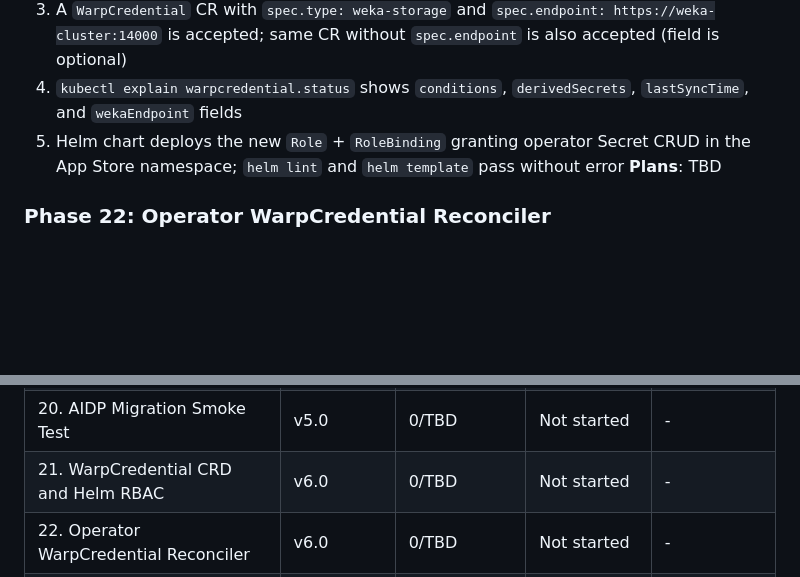
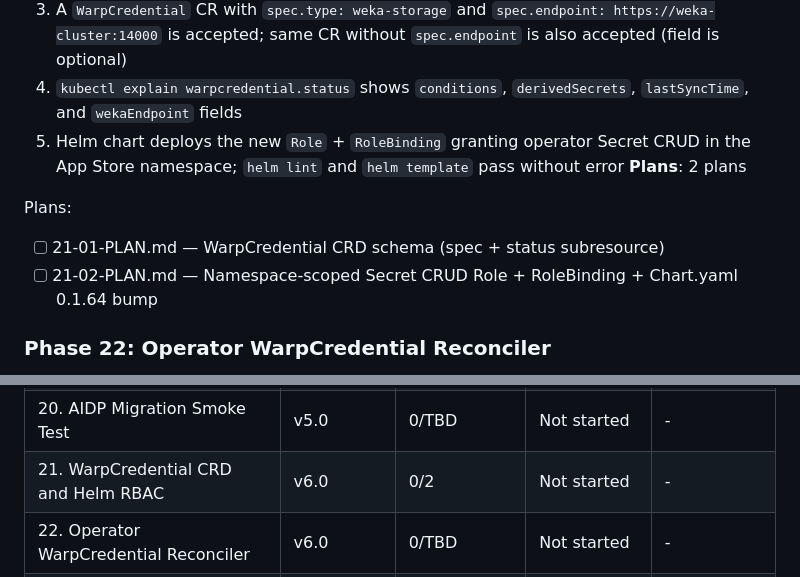
Before and after one commit to weka/wekaappstore, a Markdown page: .planning/ROADMAP.md, 2 parts joined by grey strips. Rendered like a GitHub page; blank space fills up the shorter version.

Commit message:
docs(phase-21): create phase plan for WarpCredential CRD and Helm RBAC
Two Wave-1 parallel plans: 21-01 adds the WarpCredential CRD schema to
crd.yaml (CRD-01 through CRD-05); 21-02 creates the namespace-scoped
Secret CRUD Role+RoleBinding and bumps Chart.yaml to 0.1.64 (CRD-06).

Co-Authored-By: Claude Sonnet 4.6 <noreply@anthropic.com>

```diff
--- a/.planning/ROADMAP.md
+++ b/.planning/ROADMAP.md
@@ -212,7 +212,11 @@ Plans:
   3. A `WarpCredential` CR with `spec.type: weka-storage` and `spec.endpoint: https://weka-cluster:14000` is accepted; same CR without `spec.endpoint` is also accepted (field is optional)
   4. `kubectl explain warpcredential.status` shows `conditions`, `derivedSecrets`, `lastSyncTime`, and `wekaEndpoint` fields
   5. Helm chart deploys the new `Role` + `RoleBinding` granting operator Secret CRUD in the App Store namespace; `helm lint` and `helm template` pass without error
-**Plans**: TBD
+**Plans**: 2 plans
+
+Plans:
+- [ ] 21-01-PLAN.md — WarpCredential CRD schema (spec + status subresource)
+- [ ] 21-02-PLAN.md — Namespace-scoped Secret CRUD Role + RoleBinding + Chart.yaml 0.1.64 bump
 
 ### Phase 22: Operator WarpCredential Reconciler
 **Goal**: The operator reconciles `WarpCredential` CRs, deriving the correct secrets for each credential type and maintaining `status` conditions; derived secrets are idempotent
@@ -294,7 +298,7 @@ v6.0 Execution Order: 21 → 22 → 23 → 24/25 (Phases 24 and 25 can be develo
 | 18. Operator Wiring and Docs | v5.0 | 5/5 | Complete   | 2026-05-08 |
 | 19. Validator Soft-Warning and Portable Fixture | v5.0 | 0/TBD | Not started | - |
 | 20. AIDP Migration Smoke Test | v5.0 | 0/TBD | Not started | - |
-| 21. WarpCredential CRD and Helm RBAC | v6.0 | 0/TBD | Not started | - |
+| 21. WarpCredential CRD and Helm RBAC | v6.0 | 0/2 | Not started | - |
 | 22. Operator WarpCredential Reconciler | v6.0 | 0/TBD | Not started | - |
 | 23. Backend Credentials API and WEKA Overview Proxy | v6.0 | 0/TBD | Not started | - |
 | 24. Settings GUI Overhaul | v6.0 | 0/TBD | Not started | - |
```
Also changed, not shown: 2 other files.
